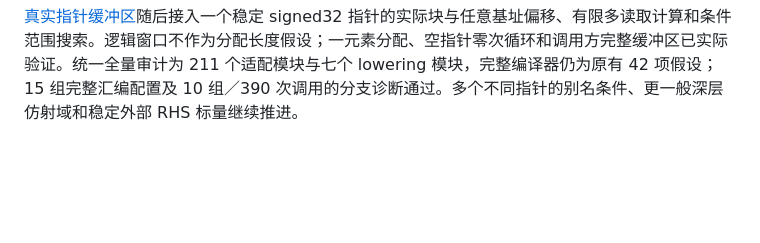
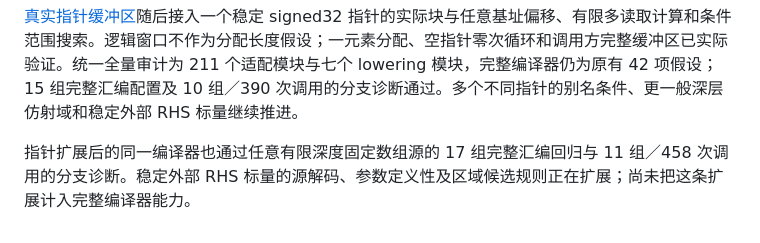
Before and after one commit to Hughshine/GuardCert, a Markdown page: docs/polcert-integration-target.md, the part around the change. Rendered like a GitHub page; blank space fills up the shorter version.

Commit message:
Record recursive program regressions after pointer integration

```diff
--- a/docs/polcert-integration-target.md
+++ b/docs/polcert-integration-target.md
@@ -84,3 +84,5 @@
 [递归 C 源与任意有限维模型](memory-recursive-source-loops.md)随后将完整规范矩形源执行推广到任意有限深度；guard 的条件定义性、实际读写与 Loop 对应、非恒等映射／直接调度、外层二维分块和公开出口恢复都已具体证明。当前全量审计为 192 个适配模块和七个 lowering 模块，完整编译器仍为原有 42 项假设。17 组完整汇编配置、11 组／458 次调用的分支诊断和三层源的 13 组回归通过。当前原生驱动提供八对辅助计数器，深度超出池容量安全回退。更一般深层仿射域、稳定外部 RHS 标量参数与指针切片继续推进。
 
 [真实指针缓冲区](memory-pointer-buffers.md)随后接入一个稳定 signed32 指针的实际块与任意基址偏移、有限多读取计算和条件范围搜索。逻辑窗口不作为分配长度假设；一元素分配、空指针零次循环和调用方完整缓冲区已实际验证。统一全量审计为 211 个适配模块与七个 lowering 模块，完整编译器仍为原有 42 项假设；15 组完整汇编配置及 10 组／390 次调用的分支诊断通过。多个不同指针的别名条件、更一般深层仿射域和稳定外部 RHS 标量继续推进。
+
+指针扩展后的同一编译器也通过任意有限深度固定数组源的 17 组完整汇编回归与 11 组／458 次调用的分支诊断。稳定外部 RHS 标量的源解码、参数定义性及区域候选规则正在扩展；尚未把这条扩展计入完整编译器能力。
```
Also changed, not shown: docs/memory-pointer-buffers.md (+1 -1 lines).
